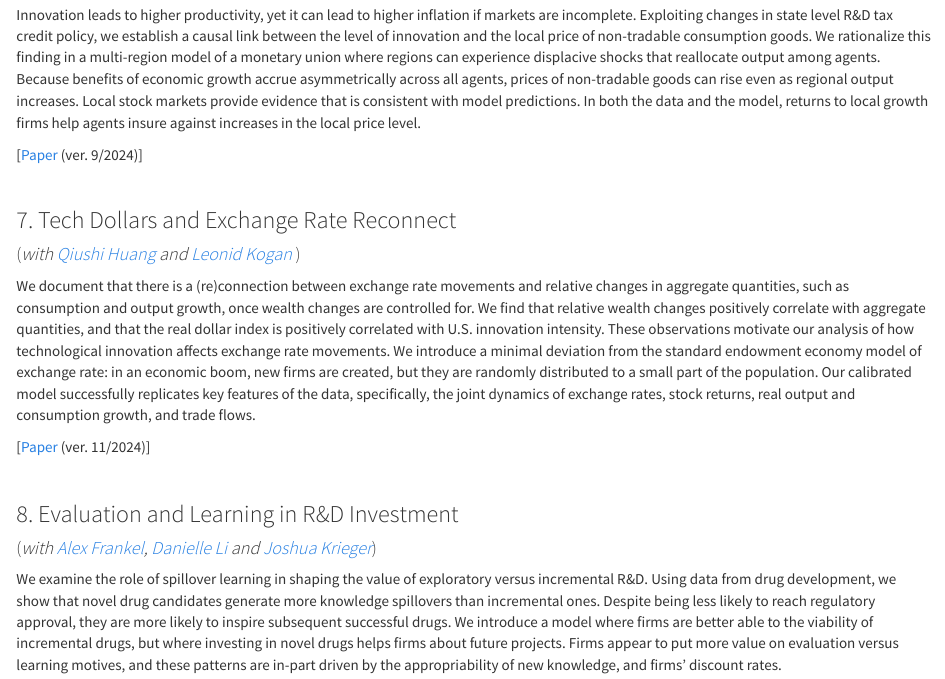
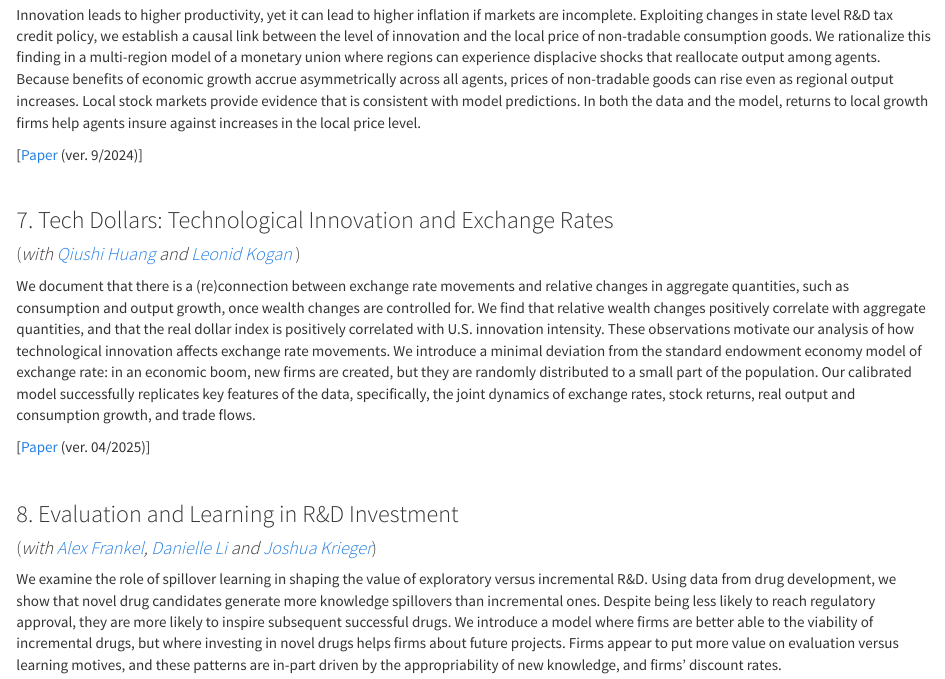
Before and after one commit to dimitris-papanikolaou/website, an R Markdown document (wp.Rmd): the page in a window 1100 px wide, from 1710 px down. The pictures show the output file wp.html that the author committed with the source, opened offline; library style sheets and scripts come from the installed R packages.

Commit message:
Add files via upload

```diff
--- a/wp.Rmd
+++ b/wp.Rmd
@@ -66,12 +66,12 @@ Innovation leads to higher productivity, yet it can lead to higher inflation if
 
 &nbsp;
 
-### 7. Tech Dollars and Exchange Rate Reconnect
+### 7. Tech Dollars: Technological Innovation and Exchange Rates
 ####   (*with [Qiushi Huang](https://en.saif.sjtu.edu.cn/faculty-research/huang-qiushi) and [Leonid Kogan](http://web.mit.edu/lkogan2/www/)* )
 
 We document that there is a (re)connection between exchange rate movements and relative changes in aggregate quantities, such as consumption and output growth, once wealth changes are controlled for. We find that relative wealth changes positively correlate with aggregate quantities, and that the real dollar index is positively correlated with U.S. innovation intensity. These observations motivate our analysis of how technological innovation affects exchange rate movements. We introduce a minimal deviation from the standard endowment economy model of exchange rate: in an economic boom, new firms are created, but they are randomly distributed to a small part of the population. Our calibrated model successfully replicates key features of the data, specifically, the joint dynamics of exchange rates, stock returns, real output and consumption growth, and trade flows.
 
-[[Paper](https://papers.ssrn.com/sol3/papers.cfm?abstract_id=4667334) (ver. 11/2024)]
+[[Paper](https://www.dropbox.com/scl/fi/g3jycpu0hvdkk21vdu3cf/FX_techdollars.pdf?rlkey=s2v4mej45pfiqiohgi90nyr8n&raw=1) (ver. 04/2025)]
 
 &nbsp;
 
```
Also changed, not shown: wp.html.
